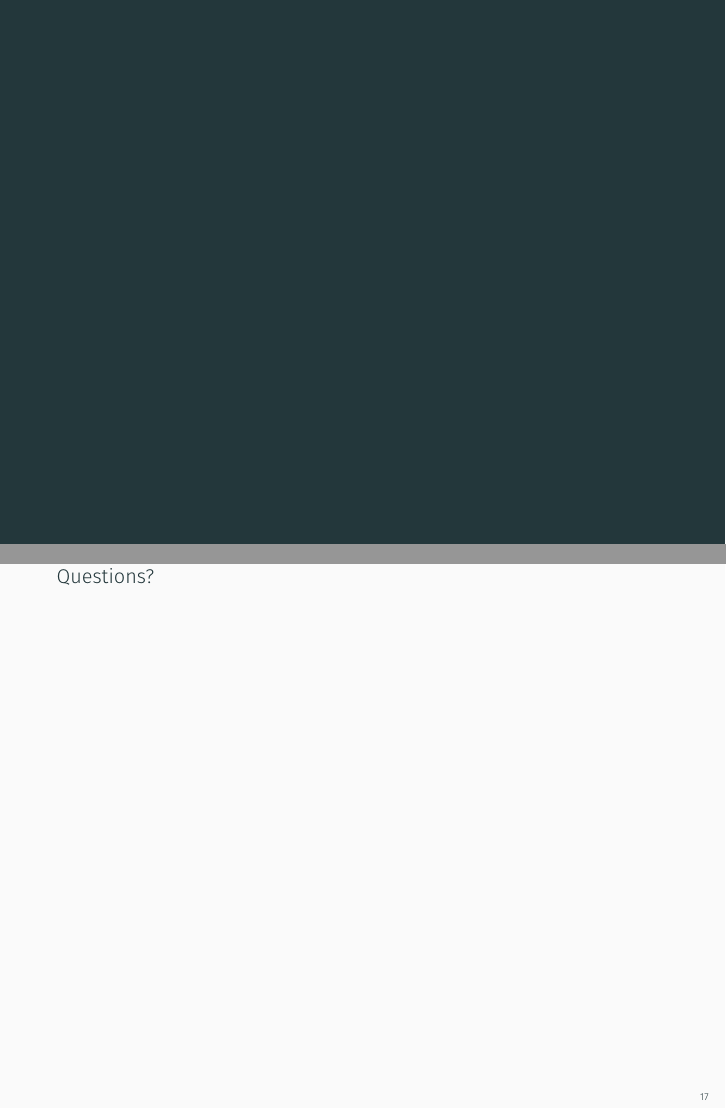
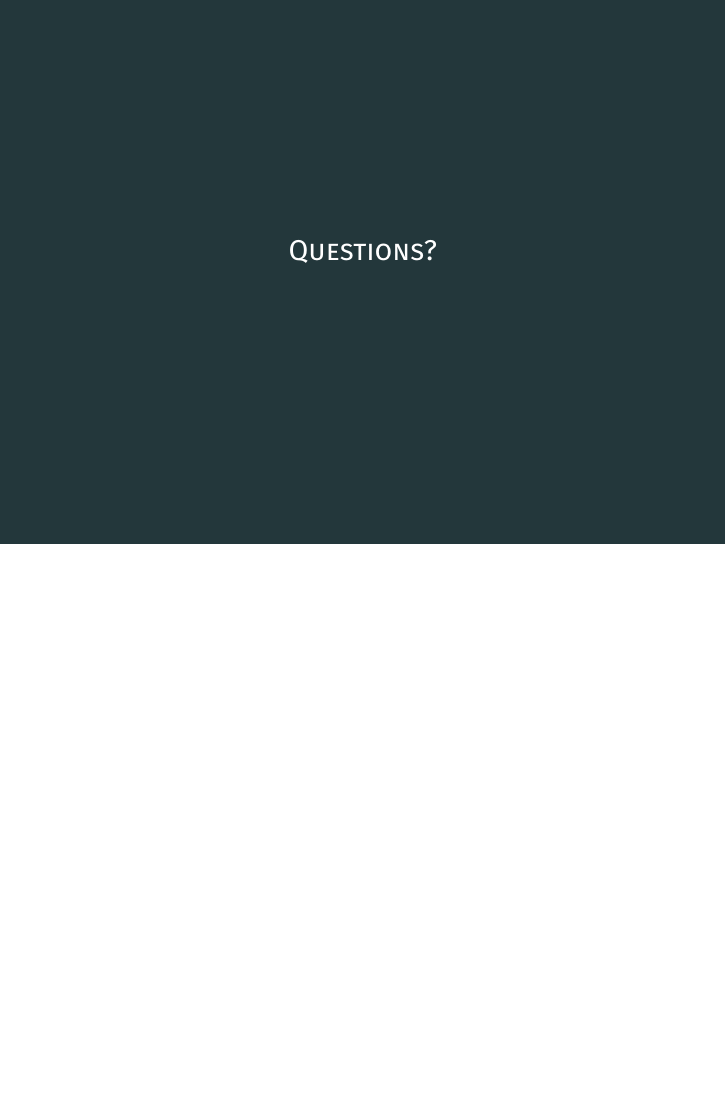
Before and after one commit to matze/mtheme, LaTeX slides (demo.tex): pages 21 and 22 of 22 before the commit and page 21 of 21 after it, the two joined at a grey line, the shorter picture padded with empty space. Compiled offline with XeLaTeX.

Commit message:
Update demo.tex

```diff
--- a/demo.tex
+++ b/demo.tex
@@ -204,6 +204,6 @@ text, \alert{accent} parts or show \textbf{bold} results.
 
 \end{frame}
 
-\plain{}{Questions?}
+\plain{Questions?}
 
 \end{document}
```
